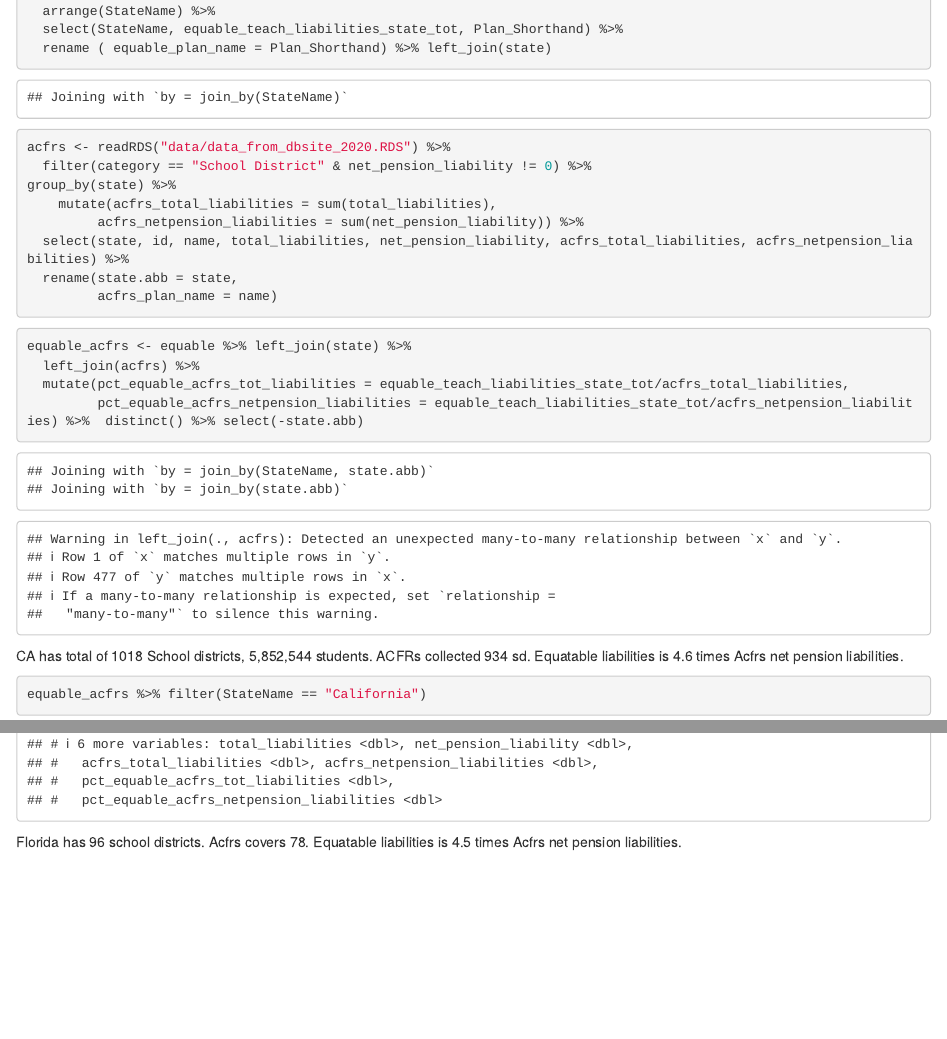
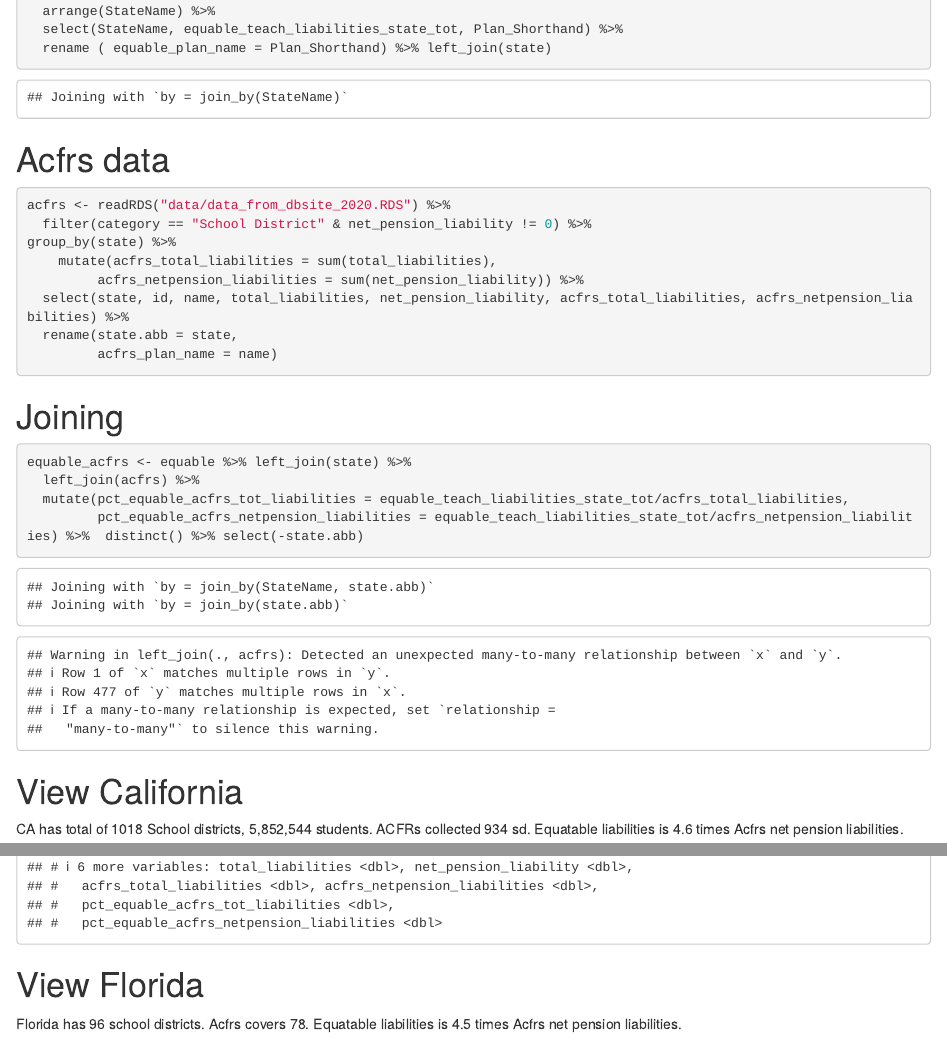
Before and after one commit to thuy2020/equable_data, an R Markdown document (equable_data.Rmd): the page in a window 1100 px wide, from 430 px down, and a second part further down, joined at a grey line. Rendered offline with R 4.5, knitr and Pandoc, with nearby package versions.

Commit message:
cleaning

````diff
--- a/equable_data.Rmd
+++ b/equable_data.Rmd
@@ -25,6 +25,7 @@ equable <- readxl::read_xlsx("data/Teacher and Public School Funding Data.xlsx",
 
 ```
 
+# Acfrs data
 ```{r}
 acfrs <- readRDS("data/data_from_dbsite_2020.RDS") %>%
   filter(category == "School District" & net_pension_liability != 0) %>%
@@ -37,19 +38,22 @@ group_by(state) %>%
 
 ```
 
-
+# Joining
 ```{r}
 equable_acfrs <- equable %>% left_join(state) %>%
   left_join(acfrs) %>%
   mutate(pct_equable_acfrs_tot_liabilities = equable_teach_liabilities_state_tot/acfrs_total_liabilities,
          pct_equable_acfrs_netpension_liabilities = equable_teach_liabilities_state_tot/acfrs_netpension_liabilities) %>%  distinct() %>% select(-state.abb)
 ```
+# View California
+
 CA has total of 1018 School districts, 5,852,544 students. ACFRs collected 934 sd. Equatable liabilities is 4.6 times Acfrs net pension liabilities.
 
 ```{r}
 equable_acfrs %>% filter(StateName == "California")
 
 ```
+# View Florida
 
 Florida has 96 school districts. Acfrs covers 78. Equatable liabilities is 4.5 times Acfrs net pension liabilities.
 
````
